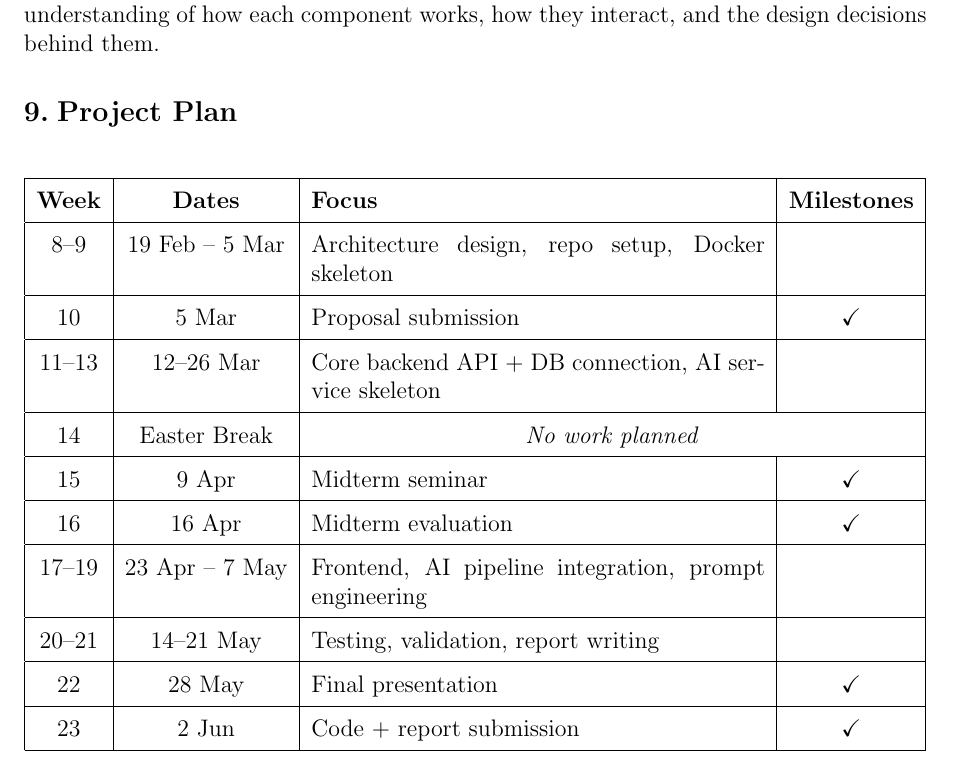
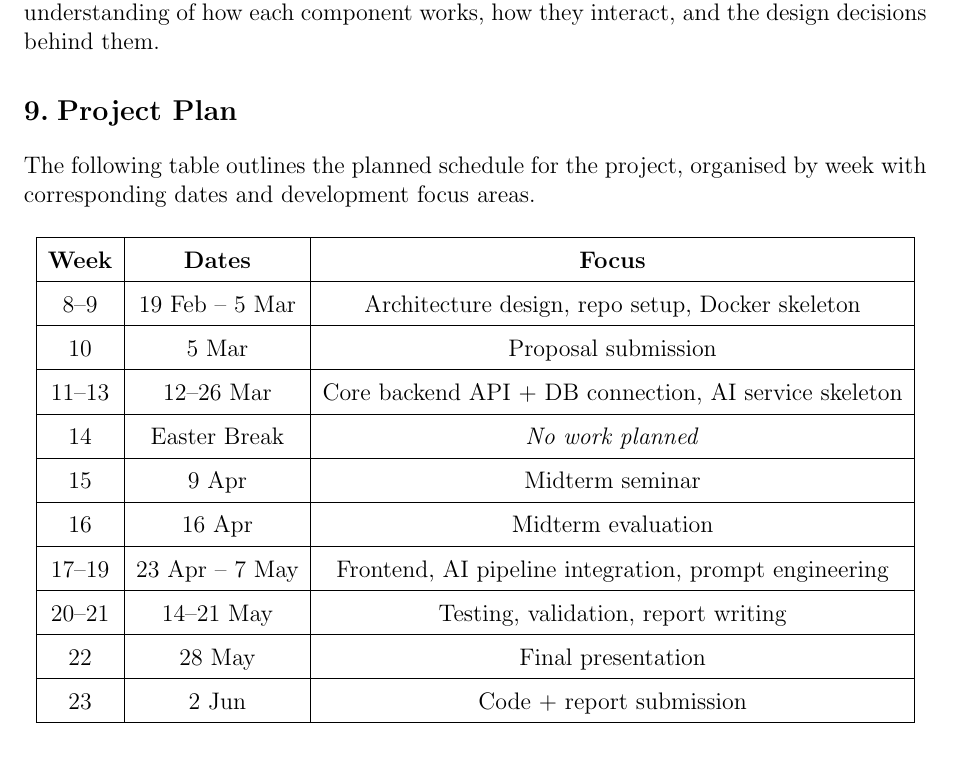
Before and after one commit to Rinpyre/Synapse, a LaTeX document (docs/Project Proposal.tex): part of page 8 of 9, cut so that both start at the same text. Compiled offline with pdfLaTeX.

Commit message:
docs(ProjectProposal): Update project plan section with introduction sentence and remove milestone column

```diff
--- a/docs/Project Proposal.tex
+++ b/docs/Project Proposal.tex
@@ -223,33 +223,35 @@ The project will be developed by a team of 6 members. Since a core objective of
 This means that while tasks will naturally be distributed at any given point in time to ensure steady progress, every member is expected to work in each area over the course of the project. Members are encouraged to rotate responsibilities, pair on unfamiliar tasks, and share knowledge so that by the end of the project, the entire team has a thorough understanding of how each component works, how they interact, and the design decisions behind them.
 
 \section{Project Plan}
-\hbadness=10000
+
+The following table outlines the planned schedule for the project, organised by week with corresponding dates and development focus areas.
+
 \begin{table}[H]
     \centering
     \renewcommand{\arraystretch}{1.5}
-    \begin{tabular}{|c|c|p{8cm}|c|}
+    \begin{tabular}{|c|c|c|}
         \hline
-        \textbf{Week} & \textbf{Dates}  & \textbf{Focus}                                        & \textbf{Milestones} \\
+        \textbf{Week} & \textbf{Dates}  & \textbf{Focus}                                        \\
         \hline
-        8--9          & 19 Feb -- 5 Mar & Architecture design, repo setup, Docker skeleton      & {}                  \\
+        8--9          & 19 Feb -- 5 Mar & Architecture design, repo setup, Docker skeleton      \\
         \hline
-        10            & 5 Mar           & Proposal submission                                   & \checkmark          \\
+        10            & 5 Mar           & Proposal submission                                   \\
         \hline
-        11--13        & 12--26 Mar      & Core backend API + DB connection, AI service skeleton &                     \\
+        11--13        & 12--26 Mar      & Core backend API + DB connection, AI service skeleton \\
         \hline
-        14            & Easter Break    & \multicolumn{2}{c|}{\textit{No work planned}}                               \\
+        14            & Easter Break    & \multicolumn{1}{c|}{\textit{No work planned}}         \\
         \hline
-        15            & 9 Apr           & Midterm seminar                                       & \checkmark          \\
+        15            & 9 Apr           & Midterm seminar                                       \\
         \hline
-        16            & 16 Apr          & Midterm evaluation                                    & \checkmark          \\
+        16            & 16 Apr          & Midterm evaluation                                    \\
         \hline
-        17--19        & 23 Apr -- 7 May & Frontend, AI pipeline integration, prompt engineering &                     \\
+        17--19        & 23 Apr -- 7 May & Frontend, AI pipeline integration, prompt engineering \\
         \hline
-        20--21        & 14--21 May      & Testing, validation, report writing                   &                     \\
+        20--21        & 14--21 May      & Testing, validation, report writing                   \\
         \hline
-        22            & 28 May          & Final presentation                                    & \checkmark          \\
+        22            & 28 May          & Final presentation                                    \\
         \hline
-        23            & 2 Jun           & Code + report submission                              & \checkmark          \\
+        23            & 2 Jun           & Code + report submission                              \\
         \hline
     \end{tabular}
 \end{table}
```
